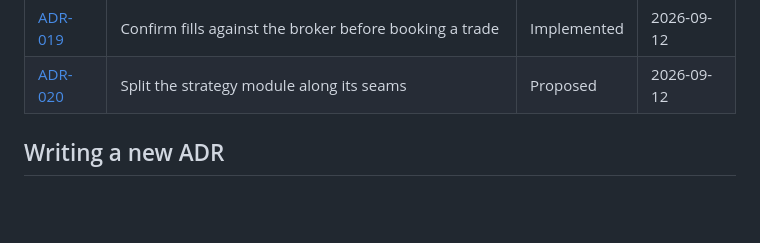
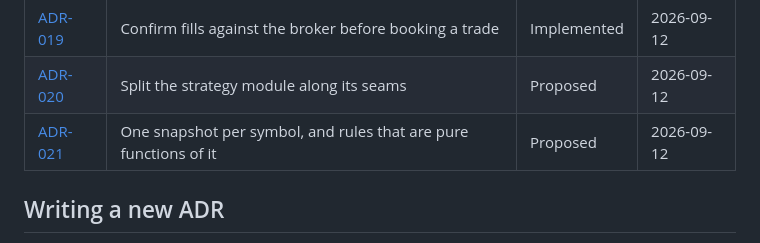
Before and after one commit to adityazagade/stocks-on-the-move-new, a Markdown page: docs/adr/README.md, the part around the change. GitHub-like rendering; blank space fills up the shorter version.

Commit message:
ADR-021: One snapshot per symbol, and rules that are pure functions of it
Proposed.

Co-Authored-By: Claude Fable 5.1 <noreply@anthropic.com>

```diff
--- a/docs/adr/README.md
+++ b/docs/adr/README.md
@@ -25,6 +25,7 @@ process and what needs an ADR; `template.md` is the format.
 | [ADR-018](ADR-018-end-the-candle-window-on-the-ist-date.md) | End the candle window on the IST date | Implemented | 2026-09-12 |
 | [ADR-019](ADR-019-confirm-fills-before-booking-a-trade.md) | Confirm fills against the broker before booking a trade | Implemented | 2026-09-12 |
 | [ADR-020](ADR-020-split-the-strategy-module-along-its-seams.md) | Split the strategy module along its seams | Proposed | 2026-09-12 |
+| [ADR-021](ADR-021-snapshots-and-pure-rules.md) | One snapshot per symbol, and rules that are pure functions of it | Proposed | 2026-09-12 |
 
 ## Writing a new ADR
 
```
Also changed, not shown: docs/adr/ADR-021-snapshots-and-pure-rules.md (added, +204 -0 lines).
